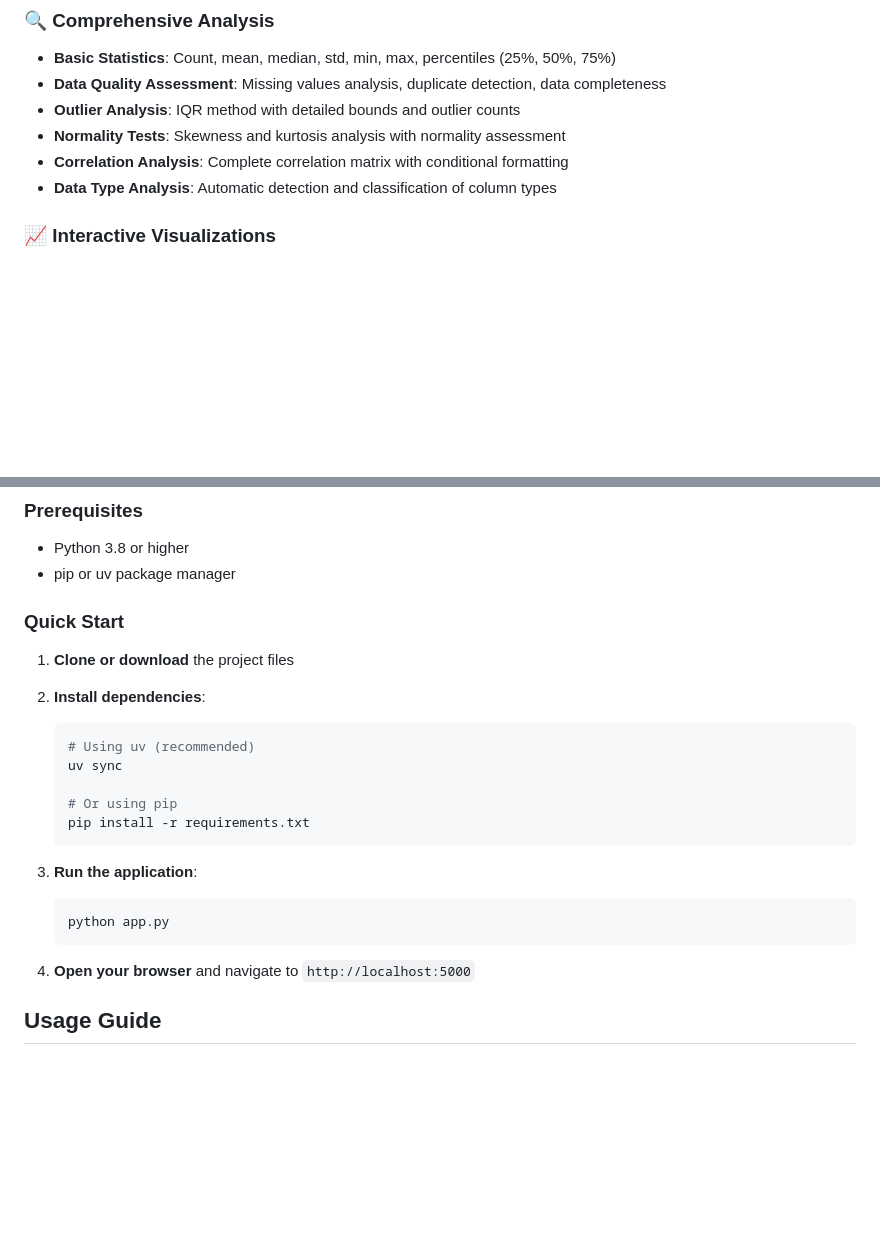
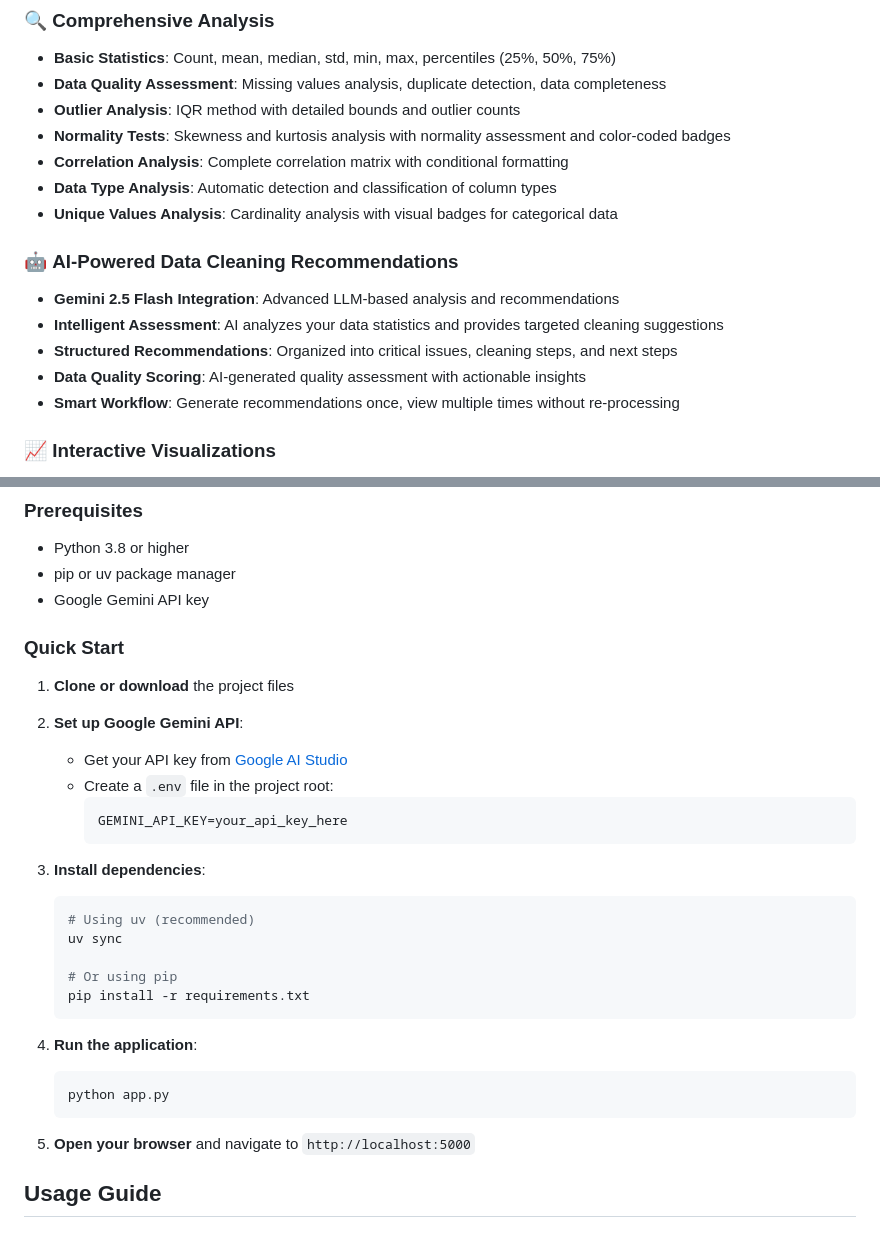
Before and after one commit to Krishnakanth1993/TASAI_ERA, a Markdown page: EDA_Tool/README.md, 2 parts joined by grey strips. GitHub-like rendering; blank space fills up the shorter version.

````diff
--- a/EDA_Tool/README.md
+++ b/EDA_Tool/README.md
@@ -14,9 +14,17 @@ A comprehensive, modern web-based tool for performing exploratory data analysis
 - **Basic Statistics**: Count, mean, median, std, min, max, percentiles (25%, 50%, 75%)
 - **Data Quality Assessment**: Missing values analysis, duplicate detection, data completeness
 - **Outlier Analysis**: IQR method with detailed bounds and outlier counts
-- **Normality Tests**: Skewness and kurtosis analysis with normality assessment
+- **Normality Tests**: Skewness and kurtosis analysis with normality assessment and color-coded badges
 - **Correlation Analysis**: Complete correlation matrix with conditional formatting
 - **Data Type Analysis**: Automatic detection and classification of column types
+- **Unique Values Analysis**: Cardinality analysis with visual badges for categorical data
+
+### 🤖 **AI-Powered Data Cleaning Recommendations**
+- **Gemini 2.5 Flash Integration**: Advanced LLM-based analysis and recommendations
+- **Intelligent Assessment**: AI analyzes your data statistics and provides targeted cleaning suggestions
+- **Structured Recommendations**: Organized into critical issues, cleaning steps, and next steps
+- **Data Quality Scoring**: AI-generated quality assessment with actionable insights
+- **Smart Workflow**: Generate recommendations once, view multiple times without re-processing
 
 ### 📈 **Interactive Visualizations**
 - **Chart Types**: Histogram, Boxplot, Scatter Plot, Correlation Heatmap, Bar Chart
@@ -70,10 +82,18 @@ EDA_Tool/
 ### Prerequisites
 - Python 3.8 or higher
 - pip or uv package manager
+- Google Gemini API key
 
 ### Quick Start
 1. **Clone or download** the project files
-2. **Install dependencies**:
+2. **Set up Google Gemini API**:
+   - Get your API key from [Google AI Studio](https://makersuite.google.com/app/apikey)
+   - Create a `.env` file in the project root:
+     ```bash
+     GEMINI_API_KEY=your_api_key_here
+     ```
+
+3. **Install dependencies**:
    ```bash
    # Using uv (recommended)
    uv sync
@@ -82,12 +102,12 @@ EDA_Tool/
    pip install -r requirements.txt
    ```
 
-3. **Run the application**:
+4. **Run the application**:
    ```bash
    python app.py
    ```
 
-4. **Open your browser** and navigate to `http://localhost:5000`
+5. **Open your browser** and navigate to `http://localhost:5000`
 
 ##  Usage Guide
 
````
Also changed, not shown: other parts of EDA_Tool/README.md (+59 -24 lines).
